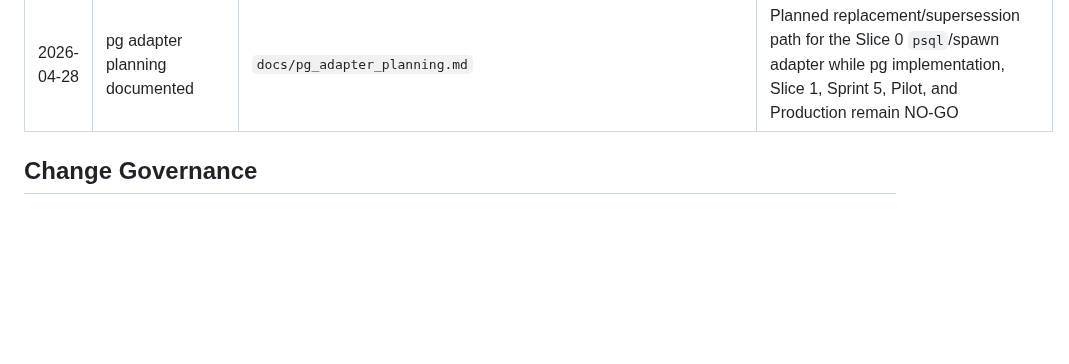
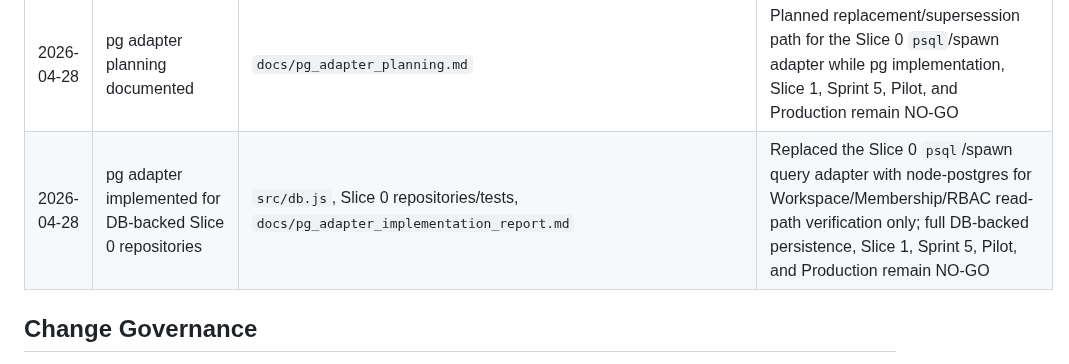
Before and after one commit to henter36/marketing-os, a Markdown page: docs/17_change_log.md, the part around the change. GitHub-like rendering; blank space fills up the shorter version.

Commit message:
Record pg adapter implementation entry

```diff
--- a/docs/17_change_log.md
+++ b/docs/17_change_log.md
@@ -33,6 +33,7 @@ This document records major documentation and contract changes for Marketing OS.
 | 2026-04-28 | Patch 002 noted as existing but pending reconciliation before activation | Patch 002 docs, QA suite, reconciliation notes | Patch 002 must not be added to migration order or treated as implemented until naming, QA, and migration idempotency are reconciled |
 | 2026-04-28 | DB-backed Slice 0 post-merge verification documented | `docs/db_backed_slice_0_post_merge_verification_report.md` | Confirmed PR #25 merged and passed main strict verification while DB-backed runtime/full persistence, Sprint 5, Pilot, and Production remain NO-GO |
 | 2026-04-28 | pg adapter planning documented | `docs/pg_adapter_planning.md` | Planned replacement/supersession path for the Slice 0 `psql`/spawn adapter while pg implementation, Slice 1, Sprint 5, Pilot, and Production remain NO-GO |
+| 2026-04-28 | pg adapter implemented for DB-backed Slice 0 repositories | `src/db.js`, Slice 0 repositories/tests, `docs/pg_adapter_implementation_report.md` | Replaced the Slice 0 `psql`/spawn query adapter with node-postgres for Workspace/Membership/RBAC read-path verification only; full DB-backed persistence, Slice 1, Sprint 5, Pilot, and Production remain NO-GO |
 
 ## Change Governance
 
```
